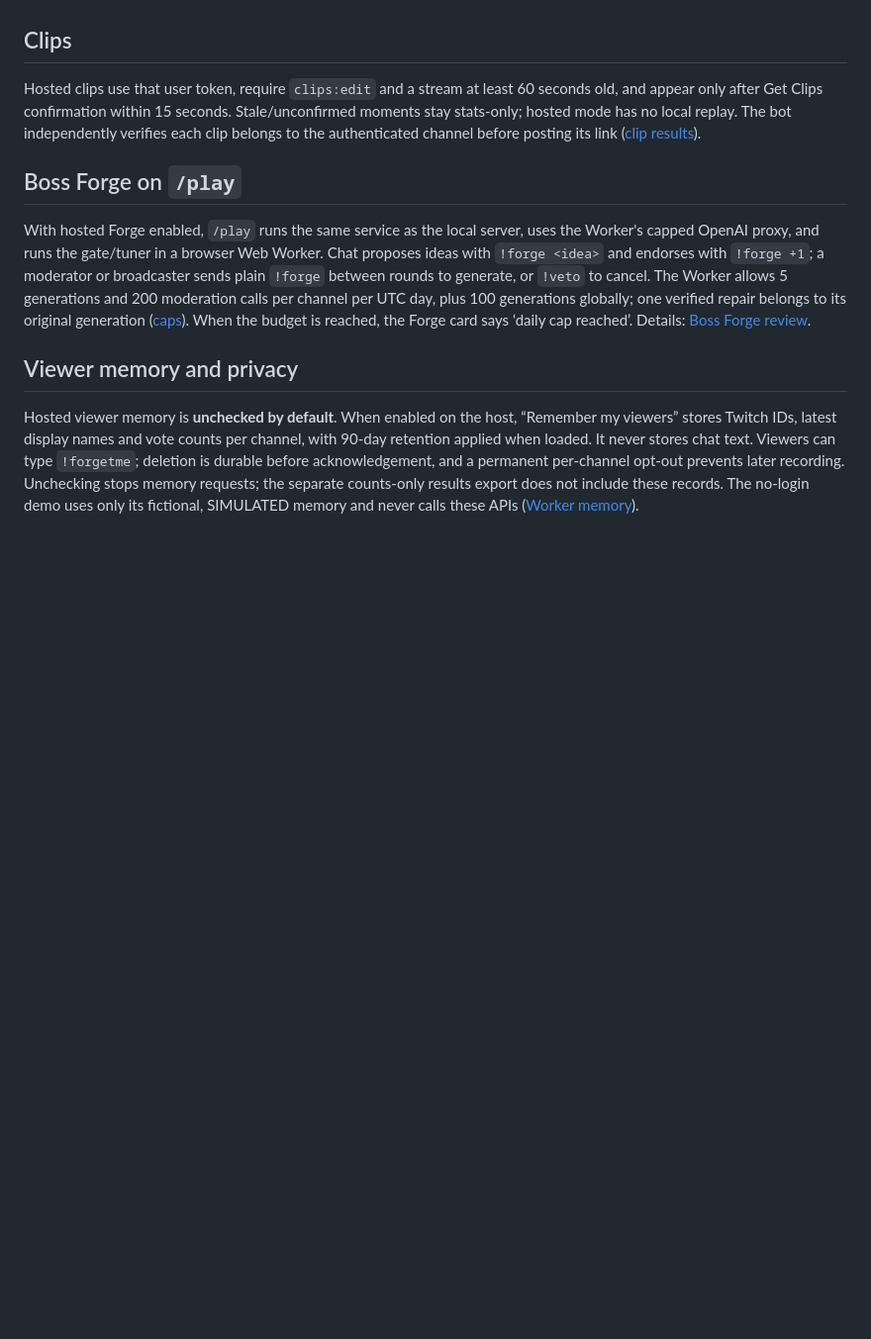
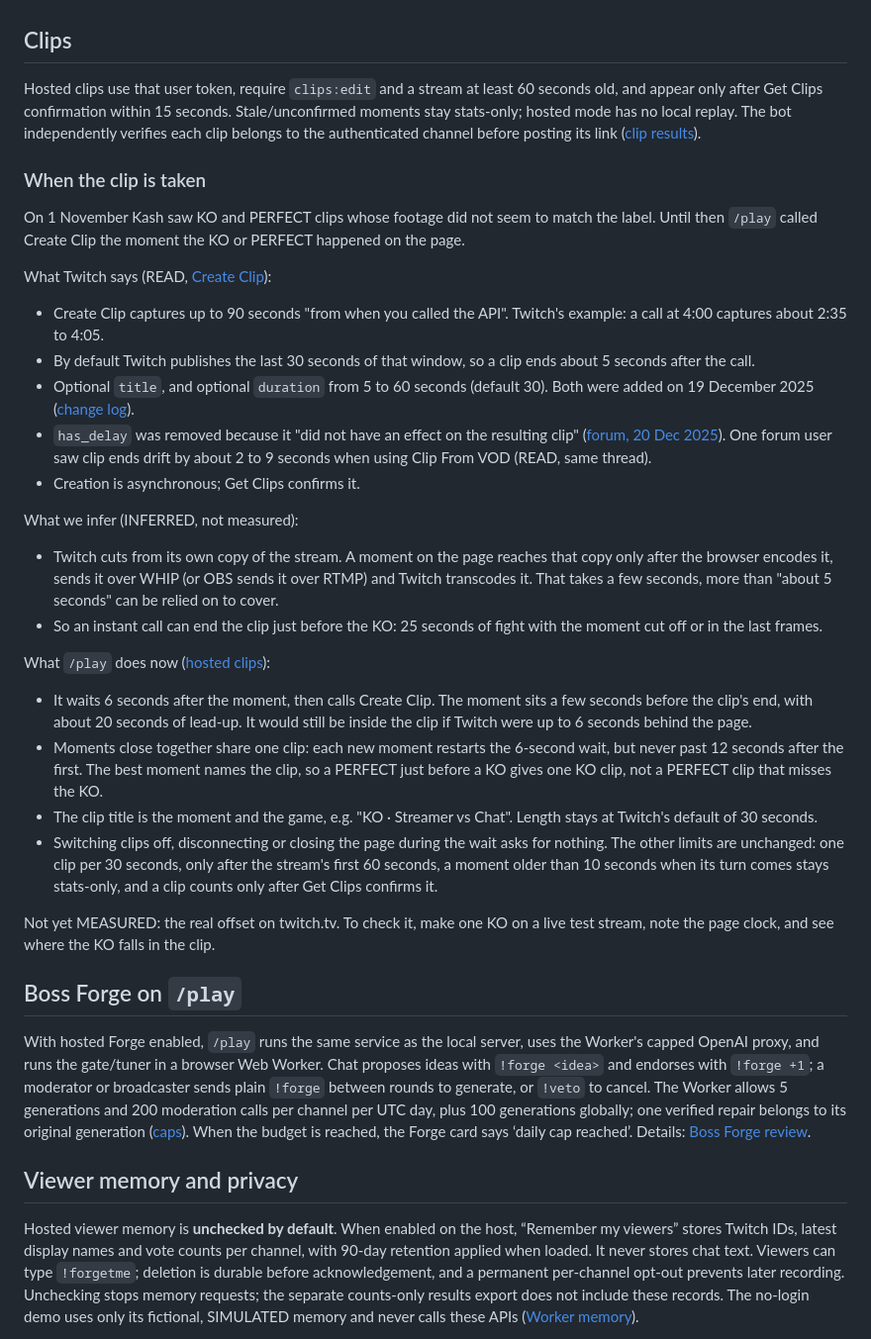
Before and after one commit to thekashifnazir/streamer-vs-chat, a Markdown page: docs/HOSTED.md, the part around the change. Shown at 99% size. Drawn GitHub-style; blank space fills up the shorter version.

Commit message:
docs (Claude Code): when a hosted clip is taken, with the Create Clip research behind the 6 s wait

```diff
--- a/docs/HOSTED.md
+++ b/docs/HOSTED.md
@@ -38,6 +38,29 @@ The user token is remembered on this computer (localStorage, or this tab’s ses
 
 Hosted clips use that user token, require `clips:edit` and a stream at least 60 seconds old, and appear only after Get Clips confirmation within 15 seconds. Stale/unconfirmed moments stay stats-only; hosted mode has no local replay. The bot independently verifies each clip belongs to the authenticated channel before posting its link ([clip results](../worker/src/clip-results.ts)).
 
+### When the clip is taken
+
+On 1 November Kash saw KO and PERFECT clips whose footage did not seem to match the label. Until then `/play` called Create Clip the moment the KO or PERFECT happened on the page.
+
+What Twitch says (READ, [Create Clip](https://dev.twitch.tv/docs/api/reference/#create-clip)):
+- Create Clip captures up to 90 seconds "from when you called the API". Twitch's example: a call at 4:00 captures about 2:35 to 4:05.
+- By default Twitch publishes the last 30 seconds of that window, so a clip ends about 5 seconds after the call.
+- Optional `title`, and optional `duration` from 5 to 60 seconds (default 30). Both were added on 19 December 2025 ([change log](https://dev.twitch.tv/docs/change-log/)).
+- `has_delay` was removed because it "did not have an effect on the resulting clip" ([forum, 20 Dec 2025](https://discuss.dev.twitch.com/t/introducing-clip-api-improvements-and-clip-from-vod-in-open-beta/64492)). One forum user saw clip ends drift by about 2 to 9 seconds when using Clip From VOD (READ, same thread).
+- Creation is asynchronous; Get Clips confirms it.
+
+What we infer (INFERRED, not measured):
+- Twitch cuts from its own copy of the stream. A moment on the page reaches that copy only after the browser encodes it, sends it over WHIP (or OBS sends it over RTMP) and Twitch transcodes it. That takes a few seconds, more than "about 5 seconds" can be relied on to cover.
+- So an instant call can end the clip just before the KO: 25 seconds of fight with the moment cut off or in the last frames.
+
+What `/play` does now ([hosted clips](../demo/src/hosted-clips.ts)):
+- It waits 6 seconds after the moment, then calls Create Clip. The moment sits a few seconds before the clip's end, with about 20 seconds of lead-up. It would still be inside the clip if Twitch were up to 6 seconds behind the page.
+- Moments close together share one clip: each new moment restarts the 6-second wait, but never past 12 seconds after the first. The best moment names the clip, so a PERFECT just before a KO gives one KO clip, not a PERFECT clip that misses the KO.
+- The clip title is the moment and the game, e.g. "KO · Streamer vs Chat". Length stays at Twitch's default of 30 seconds.
+- Switching clips off, disconnecting or closing the page during the wait asks for nothing. The other limits are unchanged: one clip per 30 seconds, only after the stream's first 60 seconds, a moment older than 10 seconds when its turn comes stays stats-only, and a clip counts only after Get Clips confirms it.
+
+Not yet MEASURED: the real offset on twitch.tv. To check it, make one KO on a live test stream, note the page clock, and see where the KO falls in the clip.
+
 ## Boss Forge on `/play`
 
 With hosted Forge enabled, `/play` runs the same service as the local server, uses the Worker's capped OpenAI proxy, and runs the gate/tuner in a browser Web Worker. Chat proposes ideas with `!forge <idea>` and endorses with `!forge +1`; a moderator or broadcaster sends plain `!forge` between rounds to generate, or `!veto` to cancel. The Worker allows 5 generations and 200 moderation calls per channel per UTC day, plus 100 generations globally; one verified repair belongs to its original generation ([caps](../worker/src/forge-caps.ts)). When the budget is reached, the Forge card says ‘daily cap reached’. Details: [Boss Forge review](boss-forge-review.md).
```
